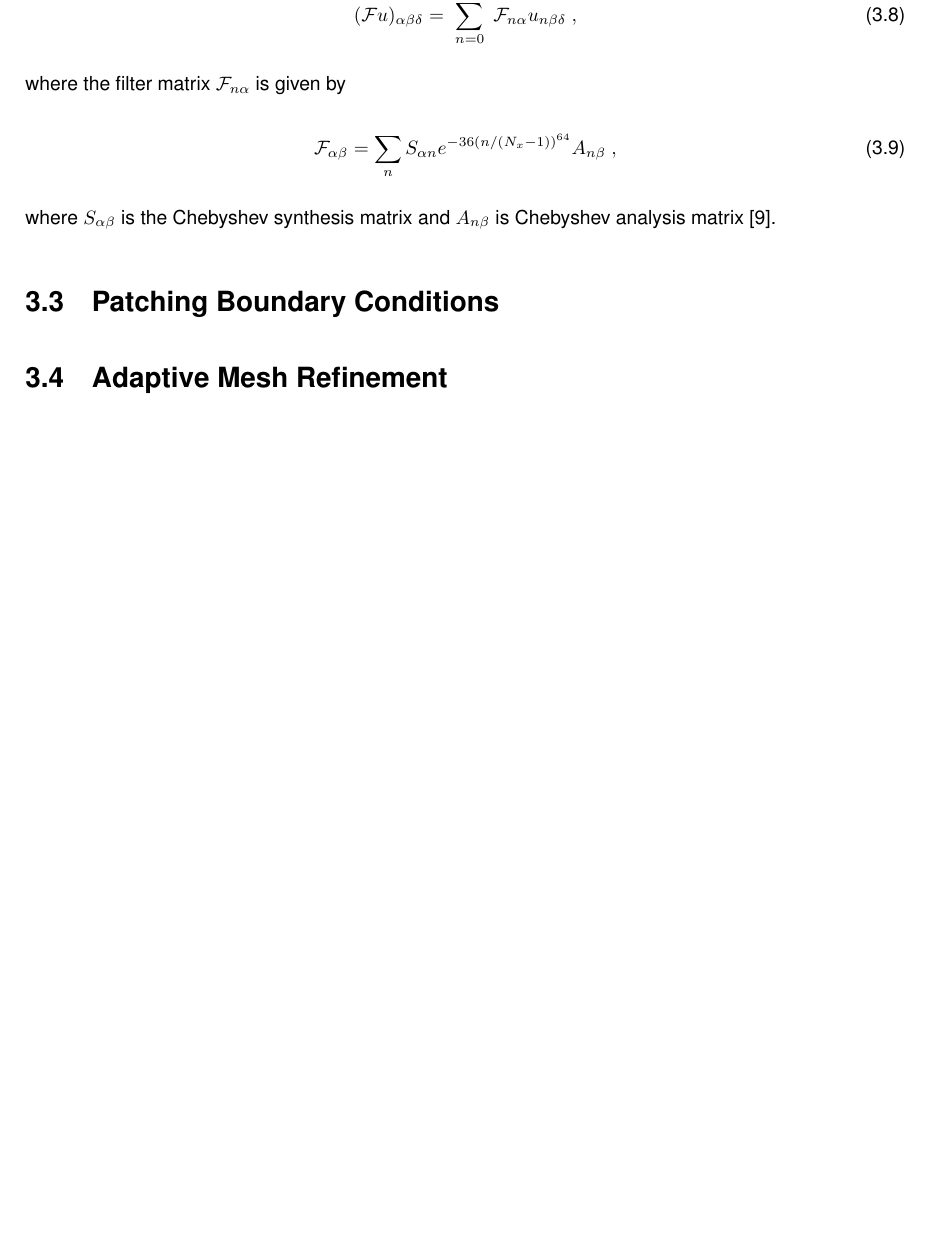
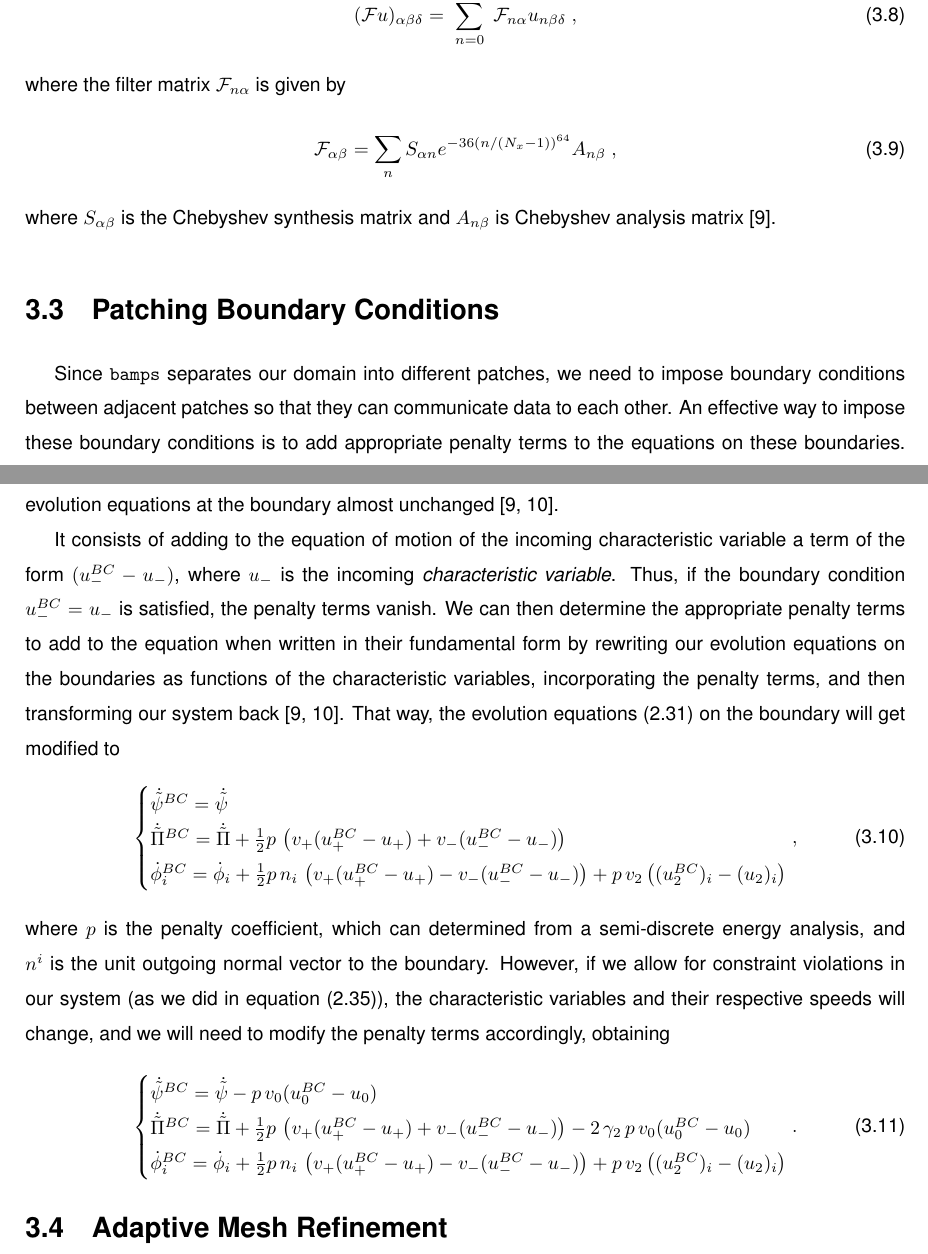
Before and after one commit to filipemrrf/thesis_report, a LaTeX thesis (Thesis.tex, which reads Numerical_Setup.tex): part of page 31 of 38 before the commit and two parts of pages 31 and 32 of 38 after it, the two joined at a grey line, cut so that both start at the same text, the shorter picture padded with empty space. Compiled offline with pdfLaTeX.

Commit message:
Patching

```diff
--- a/Numerical_Setup.tex
+++ b/Numerical_Setup.tex
@@ -104,6 +104,27 @@ where $S_{\alpha \beta}$ is the Chebyshev synthesis matrix and $A_{n \beta}$ is
 \section{Patching Boundary Conditions}
 \label{section:Patch_Boundaries}
 
+Since $\texttt{bamps}$ separates our domain into different patches, we need to impose boundary conditions between adjacent patches so that they can communicate data to each other. An effective way to impose these boundary conditions is to add appropriate penalty terms to the equations on these boundaries. This method, which we call \textit{Penalty Method}, imposes the needed boundary conditions while keeping the evolution equations at the boundary almost unchanged \cite{Pseudospectral_method_for_gravitational_wave_collapse,Spectral_methods_for_the_wave_equation_in_second-order_form}.
+
+It consists of adding to the equation of motion of the incoming characteristic variable a term of the form $(u_-^{BC}  - u_-)$, where $u_-$ is the incoming \textit{characteristic variable}. Thus, if the boundary condition $u_-^{BC} = u_-$ is satisfied, the penalty terms vanish. We can then determine the appropriate penalty terms to add to the equation when written in their fundamental form by rewriting our evolution equations on the boundaries as functions of the characteristic variables, incorporating the penalty terms, and then transforming our system back \cite{Pseudospectral_method_for_gravitational_wave_collapse,Spectral_methods_for_the_wave_equation_in_second-order_form}. That way, the evolution equations \eqref{eq:wave_equation_3+1} on the boundary will get modified to
+%
+\begin{align}
+    \left\{\begin{array}{@{}l@{}}
+\dot{\tilde{\psi}}^{BC} = \dot{\tilde{\psi}} \\
+\dot{\tilde{\Pi}}^{BC} = \dot{\tilde{\Pi}} + \frac{1}{2} p \, \left( v_+(u_+^{BC}  - u_+) + v_- (u_-^{BC}  - u_-) \right) \\
+\dot{\phi}_i^{BC} = \dot{\phi}_i + \frac{1}{2} p \, n_i \, \left( v_+(u_+^{BC}  - u_+) - v_- (u_-^{BC}  - u_-) \right)  + p \, v_2 \left((u_2^{BC})_i  - (u_2)_i \right) \\
+\end{array}\right. ,
+\end{align}
+%
+where $p$ is the penalty coefficient, which can determined from a semi-discrete energy analysis, and $n^i$ is the unit outgoing normal vector to the boundary. However, if we allow for constraint violations in our system (as we did in equation \eqref{eq:wave_equation_constraint_violation}), the characteristic variables and their respective speeds will change, and we will need to modify the penalty terms accordingly, obtaining
+%
+\begin{align}
+    \left\{\begin{array}{@{}l@{}}
+\dot{\tilde{\psi}}^{BC} = \dot{\tilde{\psi}} - p \, v_0 (u_0^{BC}  - u_0)\\
+\dot{\tilde{\Pi}}^{BC} = \dot{\tilde{\Pi}} + \frac{1}{2} p \, \left( v_+(u_+^{BC}  - u_+) + v_- (u_-^{BC}  - u_-) \right) - 2 \, \gamma_2 \, p \, v_0 (u_0^{BC}  - u_0)\\
+\dot{\phi}_i^{BC} = \dot{\phi}_i + \frac{1}{2} p \, n_i \, \left( v_+(u_+^{BC}  - u_+) - v_- (u_-^{BC}  - u_-) \right)  + p \, v_2 \left((u_2^{BC})_i  - (u_2)_i \right) \\
+\end{array}\right. .
+\end{align}
 
 %%%%%%%%%%%%%%%%%%%%%%%%%%%%%%%%%%%%%%%%%%%%%%%%%%%%%%%%%%%%%%%%%%%%%%%%
 \section{Adaptive Mesh Refinement}
```
Also changed, not shown: Theoretical_Background.tex (+10 -4 lines), Thesis.bbl, Thesis.pdf, 7 other files.
